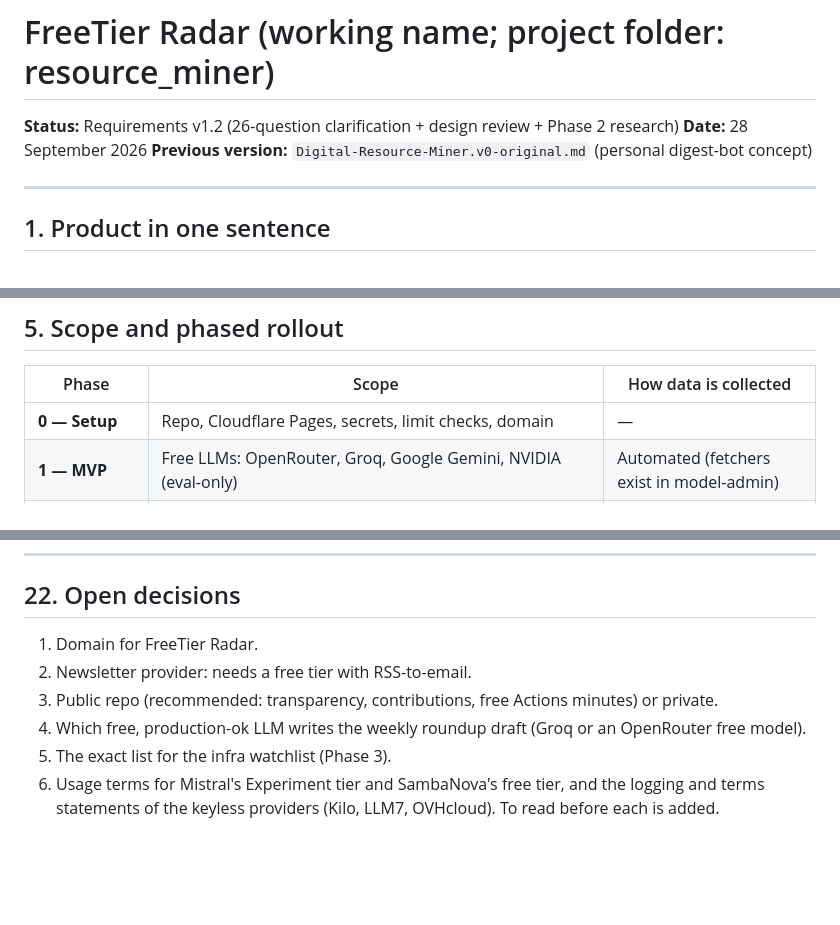
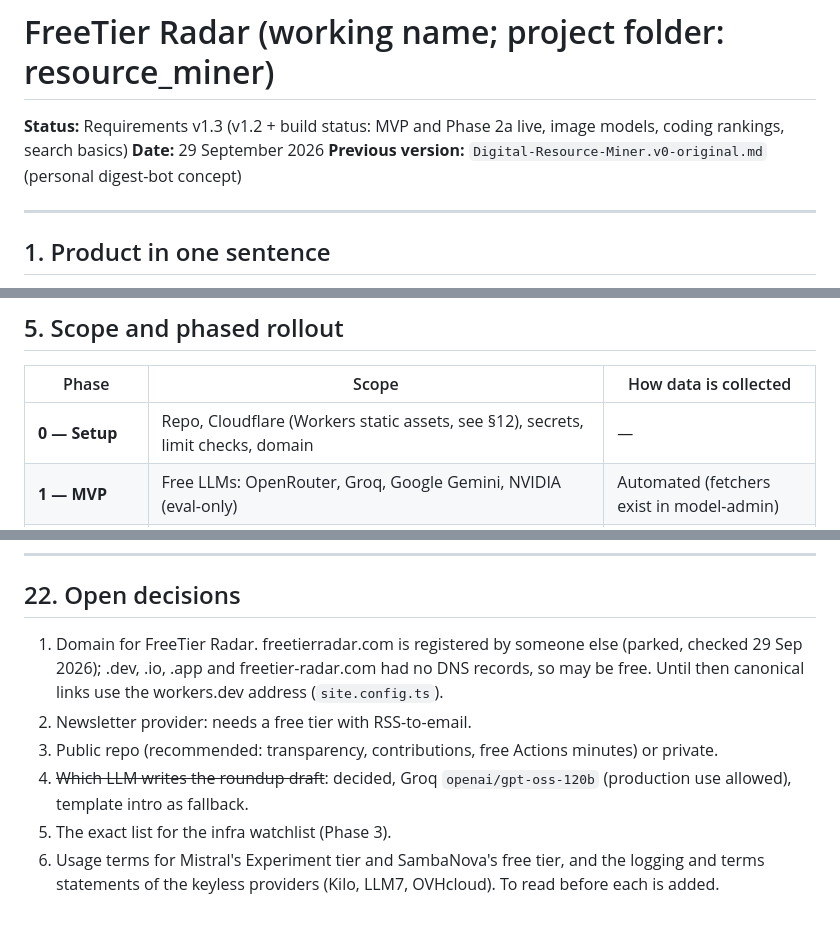
Before and after one commit to Calmer26/FreeTier_Radar, a Markdown page: Digital-Resource-Miner.md, 3 parts joined by grey strips. Rendered like a GitHub page; blank space fills up the shorter version.

```diff
--- a/Digital-Resource-Miner.md
+++ b/Digital-Resource-Miner.md
@@ -1,7 +1,7 @@
 # FreeTier Radar (working name; project folder: resource_miner)
 
-**Status:** Requirements v1.2 (26-question clarification + design review + Phase 2 research)
-**Date:** 28 September 2026
+**Status:** Requirements v1.3 (v1.2 + build status: MVP and Phase 2a live, image models, coding rankings, search basics)
+**Date:** 29 September 2026
 **Previous version:** `Digital-Resource-Miner.v0-original.md` (personal digest-bot concept)
 
 ---
@@ -111,7 +111,7 @@ Every resource carries these independent fields. The most important ones appear
 
 | Phase | Scope | How data is collected |
 |---|---|---|
-| **0 — Setup** | Repo, Cloudflare Pages, secrets, limit checks, domain | — |
+| **0 — Setup** | Repo, Cloudflare (Workers static assets, see §12), secrets, limit checks, domain | — |
 | **1 — MVP** | Free LLMs: OpenRouter, Groq, Google Gemini, NVIDIA (eval-only) | Automated (fetchers exist in model-admin) |
 | **2 — AI radar + launch** | More free-model providers, provider offers (credits, trials, quota pools), Arena scores, rankings, weekly roundup, newsletter, public launch. Details in §18a. | Automated where there's an API; otherwise curated + page-change alerts |
 | **3 — Infra watchlist** | ~15–20 high-value always-free tiers, e.g. Oracle Always Free, Cloudflare (Workers/Pages/R2/D1), Supabase, Neon, Turso, Vercel, Netlify, AWS/GCP/Azure always-free, GitHub Actions/Codespaces | Curated JSON records + weekly page-change detection |
@@ -582,9 +595,9 @@ A GitHub issue form (`.github/ISSUE_TEMPLATE/suggest-resource.yml`) with fields
 
 ## 22. Open decisions
 
-1. Domain for FreeTier Radar.
+1. Domain for FreeTier Radar. freetierradar.com is registered by someone else (parked, checked 29 Sep 2026); .dev, .io, .app and freetier-radar.com had no DNS records, so may be free. Until then canonical links use the workers.dev address (`site.config.ts`).
 2. Newsletter provider: needs a free tier with RSS-to-email.
 3. Public repo (recommended: transparency, contributions, free Actions minutes) or private.
-4. Which free, production-ok LLM writes the weekly roundup draft (Groq or an OpenRouter free model).
+4. ~~Which LLM writes the roundup draft~~: decided, Groq `openai/gpt-oss-120b` (production use allowed), template intro as fallback.
 5. The exact list for the infra watchlist (Phase 3).
 6. Usage terms for Mistral's Experiment tier and SambaNova's free tier, and the logging and terms statements of the keyless providers (Kilo, LLM7, OVHcloud). To read before each is added.
```
Also changed, not shown: other parts of Digital-Resource-Miner.md (+18 -5 lines), CLAUDE.md (+25 -9 lines).
